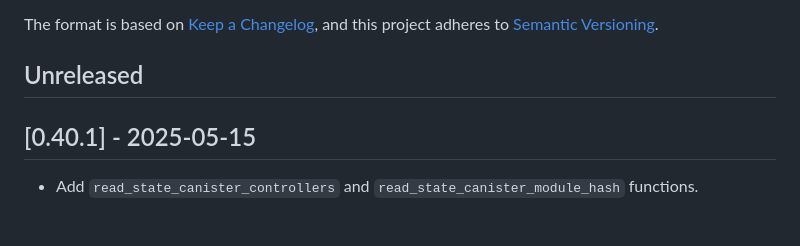
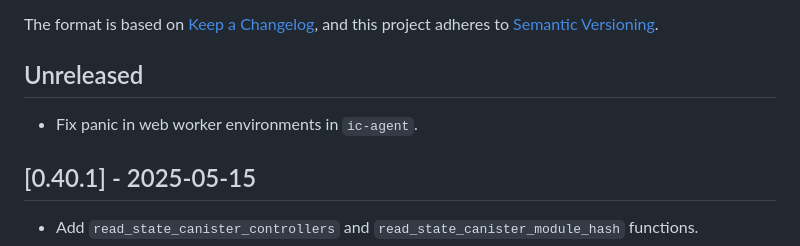
Before and after one commit to dfinity/agent-rs, a Markdown page: CHANGELOG.md, the part around the change. Rendered like a GitHub page; blank space fills up the shorter version.

Commit message:
chore: update CHANGELOG.md

```diff
--- a/CHANGELOG.md
+++ b/CHANGELOG.md
@@ -7,6 +7,8 @@ The format is based on [Keep a Changelog](https://keepachangelog.com/en/1.0.0/),
 and this project adheres to [Semantic Versioning](https://semver.org/spec/v2.0.0.html).
 
 ## Unreleased
+
+* Fix panic in web worker environments in `ic-agent`.
 
 ## [0.40.1] - 2025-05-15
 
```
